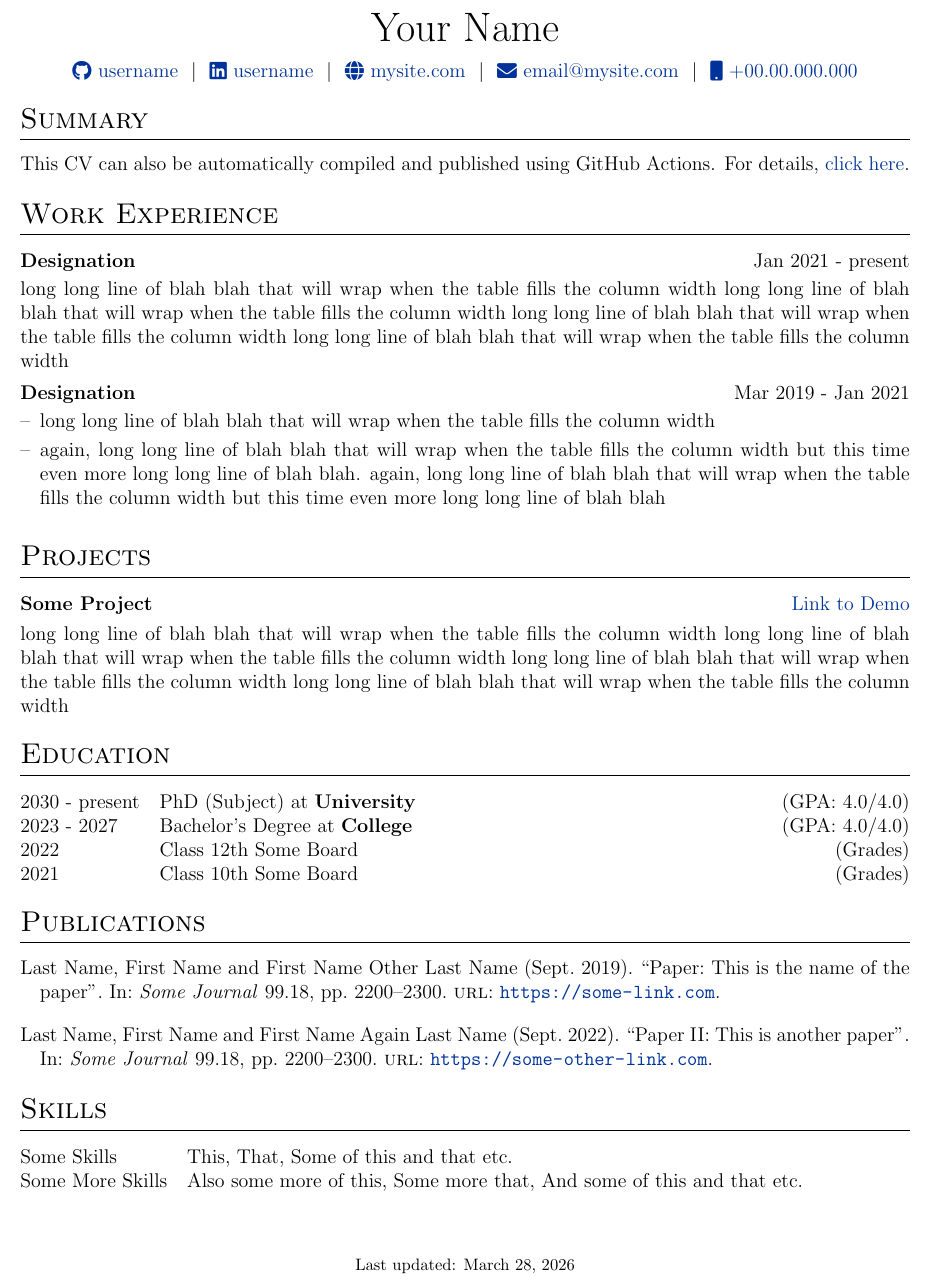
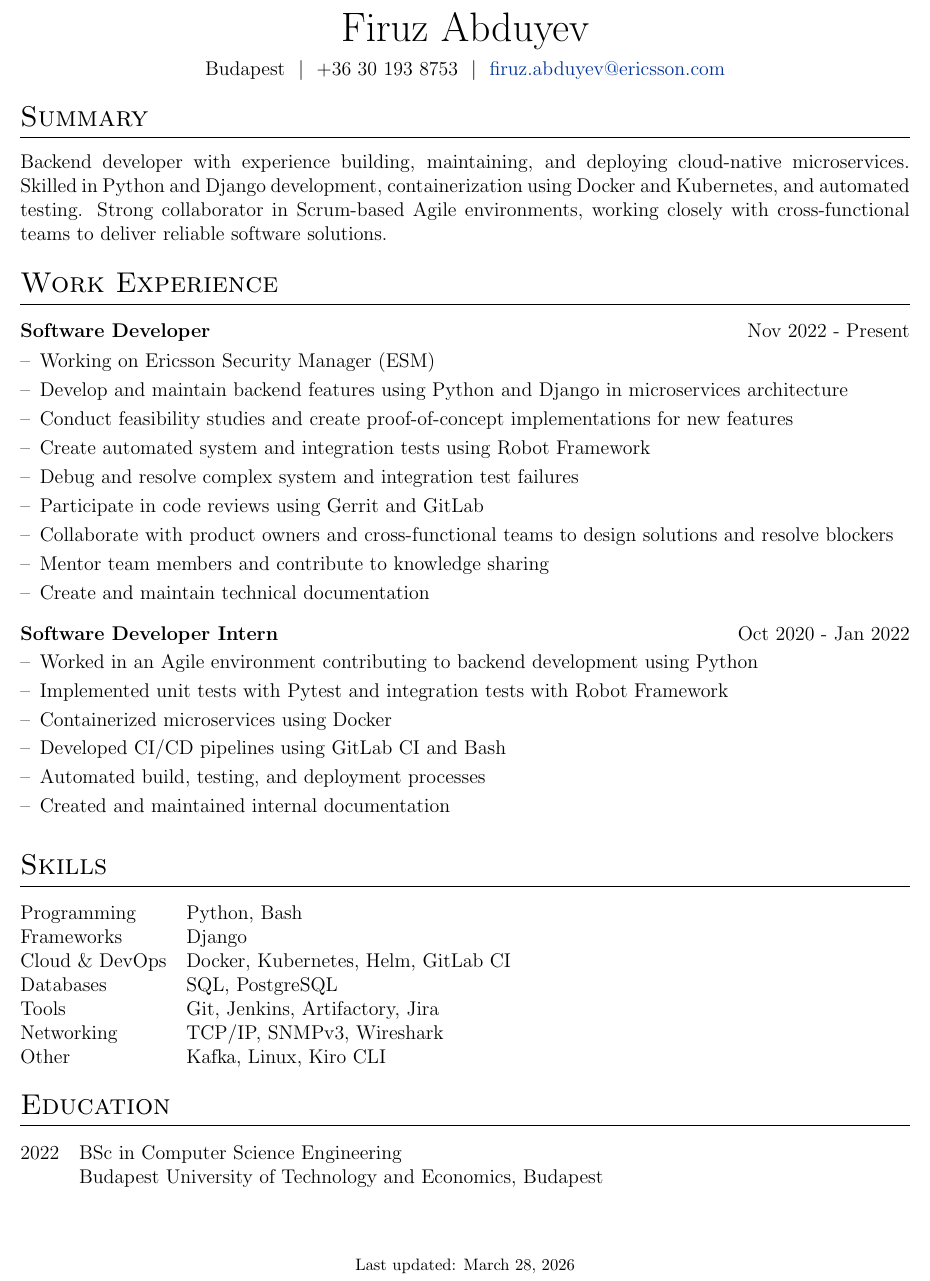
Before and after one commit to abduyev97/cv, a LaTeX CV (cv.tex): part of the page, cut at the place of the change. Compiled offline with pdfLaTeX.

Commit message:
Update cv.tex

```diff
--- a/cv.tex
+++ b/cv.tex
@@ -128,87 +128,85 @@
 %----------------------------------------------------------------------------------------
 \begin{document}
 
-% non-numbered pages
 \pagestyle{empty}
 
 %----------------------------------------------------------------------------------------
-%	Firuz Abduyev - Software Developer
+% HEADER
 %----------------------------------------------------------------------------------------
 
-% \begin{tabularx}{\linewidth}{ @{}X X@{} }
-% \huge{Firuz Abduyev}\vspace{2pt} & \hfill \emoji{incoming-envelope} firuz.abduyev98@gmail.com \\
-% \raisebox{-0.05\height}\faGithub\ username \ | \
-% \raisebox{-0.00\height}\faLinkedin\ username \ | \ \raisebox{-0.05\height}\faGlobe \ mysite.com  & \hfill \emoji{calling} number
-% \end{tabularx}
-
 \begin{tabularx}{\linewidth}{@{} C @{}}
-\Huge{Your Name} \\[7.5pt]
-\href{https://github.com/username}{\raisebox{-0.05\height}\faGithub\ username} \ $|$ \
-\href{https://linkedin.com/in/username}{\raisebox{-0.05\height}\faLinkedin\ username} \ $|$ \
-\href{https://mysite.com}{\raisebox{-0.05\height}\faGlobe \ mysite.com} \ $|$ \
-\href{mailto:email@mysite.com}{\raisebox{-0.05\height}\faEnvelope \ email@mysite.com} \ $|$ \
-\href{tel:+000000000000}{\raisebox{-0.05\height}\faMobile \ +00.00.000.000} \\
+\Huge{Firuz Abduyev} \\[6pt]
+Budapest \ $|$ \ +36 30 193 8753 \ $|$ \
+\href{mailto:firuz.abduyev@ericsson.com}{firuz.abduyev@ericsson.com}
 \end{tabularx}
 
 %----------------------------------------------------------------------------------------
-% EXPERIENCE SECTIONS
+% SUMMARY
 %----------------------------------------------------------------------------------------
 
-%Interests/ Keywords/ Summary
 \section{Summary}
-This CV can also be automatically compiled and published using GitHub Actions. For details, \href{https://github.com/jitinnair1/autoCV}{click here}.
+Backend developer with experience building, maintaining, and deploying cloud-native microservices.
+Skilled in Python and Django development, containerization using Docker and Kubernetes, and automated testing.
+Strong collaborator in Scrum-based Agile environments, working closely with cross-functional teams to deliver reliable software solutions.
 
-%Experience
+%----------------------------------------------------------------------------------------
+% WORK EXPERIENCE
+%----------------------------------------------------------------------------------------
+
 \section{Work Experience}
 
-\begin{jobshort}{Designation}{Jan 2021 - present}
-long long line of blah blah that will wrap when the table fills the column width long long line of blah blah that will wrap when the table fills the column width long long line of blah blah that will wrap when the table fills the column width long long line of blah blah that will wrap when the table fills the column width
-\end{jobshort}
-
-
-\begin{joblong}{Designation}{Mar 2019 - Jan 2021}
-\item long long line of blah blah that will wrap when the table fills the column width
-\item again, long long line of blah blah that will wrap when the table fills the column width but this time even more long long line of blah blah. again, long long line of blah blah that will wrap when the table fills the column width but this time even more long long line of blah blah
+\begin{joblong}{Software Developer}{Nov 2022 - Present}
+\item Working on Ericsson Security Manager (ESM)
+\item Develop and maintain backend features using Python and Django in microservices architecture
+\item Conduct feasibility studies and create proof-of-concept implementations for new features
+\item Create automated system and integration tests using Robot Framework
+\item Debug and resolve complex system and integration test failures
+\item Participate in code reviews using Gerrit and GitLab
+\item Collaborate with product owners and cross-functional teams to design solutions and resolve blockers
+\item Mentor team members and contribute to knowledge sharing
+\item Create and maintain technical documentation
 \end{joblong}
 
-%Projects
-\section{Projects}
+\begin{joblong}{Software Developer Intern}{Oct 2020 - Jan 2022}
+\item Worked in an Agile environment contributing to backend development using Python
+\item Implemented unit tests with Pytest and integration tests with Robot Framework
+\item Containerized microservices using Docker
+\item Developed CI/CD pipelines using GitLab CI and Bash
+\item Automated build, testing, and deployment processes
+\item Created and maintained internal documentation
+\end{joblong}
 
-\begin{tabularx}{\linewidth}{ @{}l r@{} }
-\textbf{Some Project} & \hfill \href{https://some-link.com}{Link to Demo} \\[3.75pt]
-\multicolumn{2}{@{}X@{}}{long long line of blah blah that will wrap when the table fills the column width long long line of blah blah that will wrap when the table fills the column width long long line of blah blah that will wrap when the table fills the column width long long line of blah blah that will wrap when the table fills the column width}  \\
+%----------------------------------------------------------------------------------------
+% SKILLS
+%----------------------------------------------------------------------------------------
+
+\section{Skills}
+
+\begin{tabularx}{\linewidth}{@{}l X@{}}
+Programming & Python, Bash \\
+
+Frameworks & Django \\
+
+Cloud \& DevOps & Docker, Kubernetes, Helm, GitLab CI \\
+
+Databases & SQL, PostgreSQL \\
+
+Tools & Git, Jenkins, Artifactory, Jira \\
+
+Networking & TCP/IP, SNMPv3, Wireshark \\
+
+Other & Kafka, Linux, Kiro CLI \\
 \end{tabularx}
 
 %----------------------------------------------------------------------------------------
-%	EDUCATION
+% EDUCATION
 %----------------------------------------------------------------------------------------
+
 \section{Education}
+
 \begin{tabularx}{\linewidth}{@{}l X@{}}
-2030 - present & PhD (Subject) at \textbf{University} \hfill \normalsize (GPA: 4.0/4.0) \\
-
-2023 - 2027 & Bachelor's Degree at \textbf{College} \hfill (GPA: 4.0/4.0) \\
-
-2022 & Class 12th Some Board \hfill  (Grades) \\
-
-2021 & Class 10th Some Board \hfill  (Grades) \\
-\end{tabularx}
-
-%----------------------------------------------------------------------------------------
-%	PUBLICATIONS
-%----------------------------------------------------------------------------------------
-\section{Publications}
-\begin{refsection}[citations.bib]
-\nocite{*}
-\printbibliography[heading=none]
-\end{refsection}
-
-%----------------------------------------------------------------------------------------
-%	SKILLS
-%----------------------------------------------------------------------------------------
-\section{Skills}
-\begin{tabularx}{\linewidth}{@{}l X@{}}
-Some Skills &  \normalsize{This, That, Some of this and that etc.}\\
-Some More Skills  &  \normalsize{Also some more of this, Some more that, And some of this and that etc.}\\
+2022 & BSc in Computer Science Engineering \\
+& Budapest University of Technology and Economics, Budapest \\
 \end{tabularx}
 
 \vfill
```
